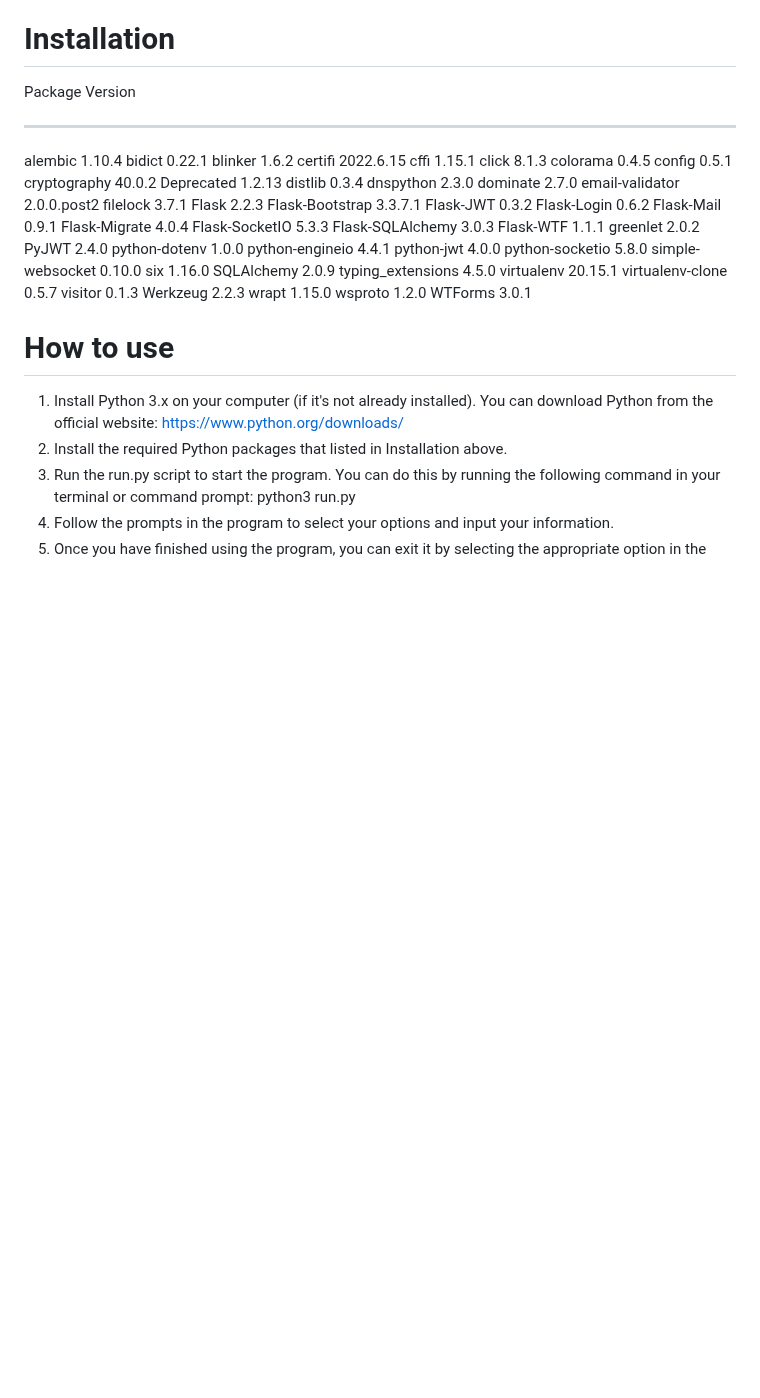
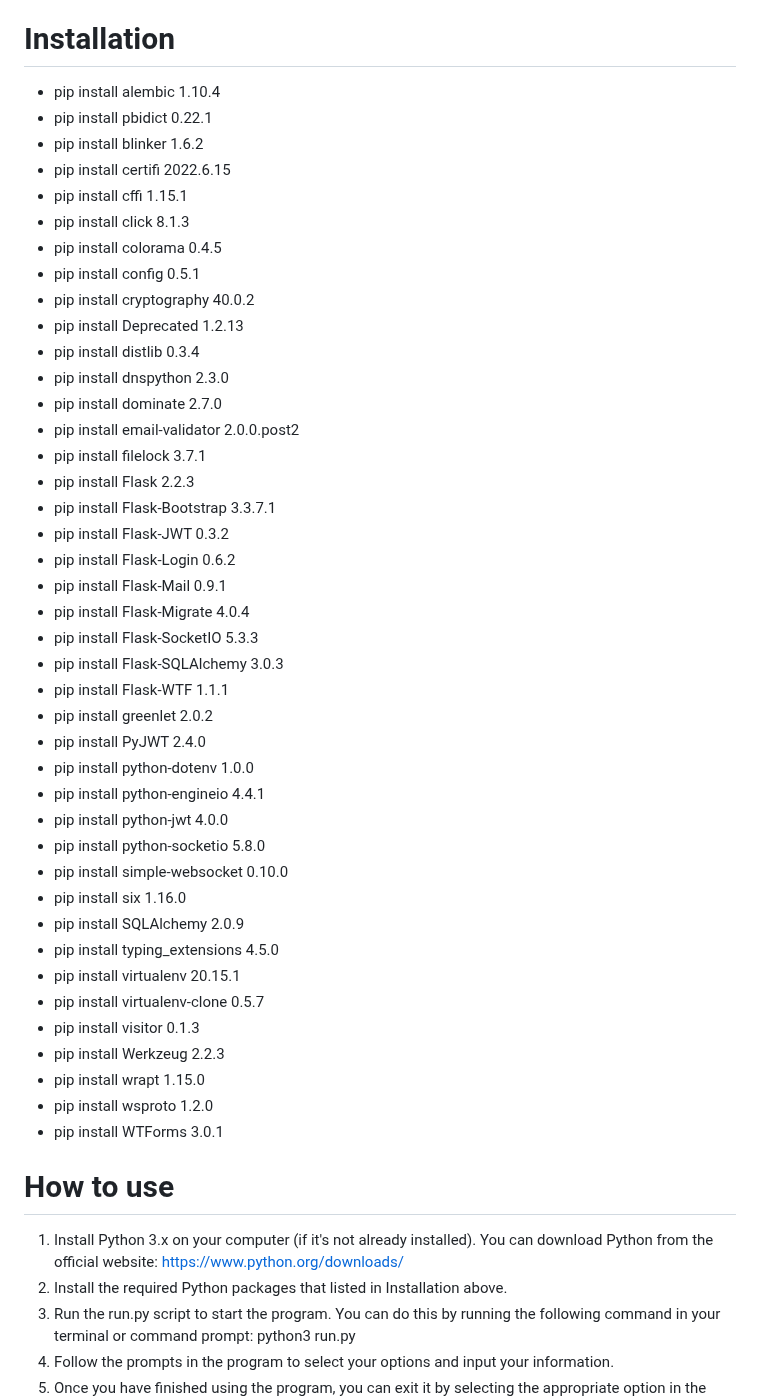
Before and after one commit to mikieyx/4Mail, a Markdown page: readme.md, the part around the change. GitHub-like rendering; blank space fills up the shorter version.

Commit message:
Update readme.md (Installation)

```diff
--- a/readme.md
+++ b/readme.md
@@ -15,49 +15,47 @@ The following are the main features of 4Mail:
 
 # Installation
 
-Package           Version
------------------ -----------
-alembic           1.10.4
-bidict            0.22.1
-blinker           1.6.2
-certifi           2022.6.15
-cffi              1.15.1
-click             8.1.3
-colorama          0.4.5
-config            0.5.1
-cryptography      40.0.2
-Deprecated        1.2.13
-distlib           0.3.4
-dnspython         2.3.0
-dominate          2.7.0
-email-validator   2.0.0.post2
-filelock          3.7.1
-Flask             2.2.3
-Flask-Bootstrap   3.3.7.1
-Flask-JWT         0.3.2
-Flask-Login       0.6.2
-Flask-Mail        0.9.1
-Flask-Migrate     4.0.4
-Flask-SocketIO    5.3.3
-Flask-SQLAlchemy  3.0.3
-Flask-WTF         1.1.1
-greenlet          2.0.2
-PyJWT             2.4.0
-python-dotenv     1.0.0
-python-engineio   4.4.1
-python-jwt        4.0.0
-python-socketio   5.8.0
-simple-websocket  0.10.0
-six               1.16.0
-SQLAlchemy        2.0.9
-typing_extensions 4.5.0
-virtualenv        20.15.1
-virtualenv-clone  0.5.7
-visitor           0.1.3
-Werkzeug          2.2.3
-wrapt             1.15.0
-wsproto           1.2.0
-WTForms           3.0.1
+- pip install alembic           1.10.4
+- pip install pbidict            0.22.1
+- pip install blinker           1.6.2
+- pip install certifi           2022.6.15
+- pip install cffi              1.15.1
+- pip install click             8.1.3
+- pip install colorama          0.4.5
+- pip install config            0.5.1
+- pip install cryptography      40.0.2
+- pip install Deprecated        1.2.13
+- pip install distlib           0.3.4
+- pip install dnspython         2.3.0
+- pip install dominate          2.7.0
+- pip install email-validator   2.0.0.post2
+- pip install filelock          3.7.1
+- pip install Flask             2.2.3
+- pip install Flask-Bootstrap   3.3.7.1
+- pip install Flask-JWT         0.3.2
+- pip install Flask-Login       0.6.2
+- pip install Flask-Mail        0.9.1
+- pip install Flask-Migrate     4.0.4
+- pip install Flask-SocketIO    5.3.3
+- pip install Flask-SQLAlchemy  3.0.3
+- pip install Flask-WTF         1.1.1
+- pip install greenlet          2.0.2
+- pip install PyJWT             2.4.0
+- pip install python-dotenv     1.0.0
+- pip install python-engineio   4.4.1
+- pip install python-jwt        4.0.0
+- pip install python-socketio   5.8.0
+- pip install simple-websocket  0.10.0
+- pip install six               1.16.0
+- pip install SQLAlchemy        2.0.9
+- pip install typing_extensions 4.5.0
+- pip install virtualenv        20.15.1
+- pip install virtualenv-clone  0.5.7
+- pip install visitor           0.1.3
+- pip install Werkzeug          2.2.3
+- pip install wrapt             1.15.0
+- pip install wsproto           1.2.0
+- pip install WTForms           3.0.1
 
 # How to use
 
```
